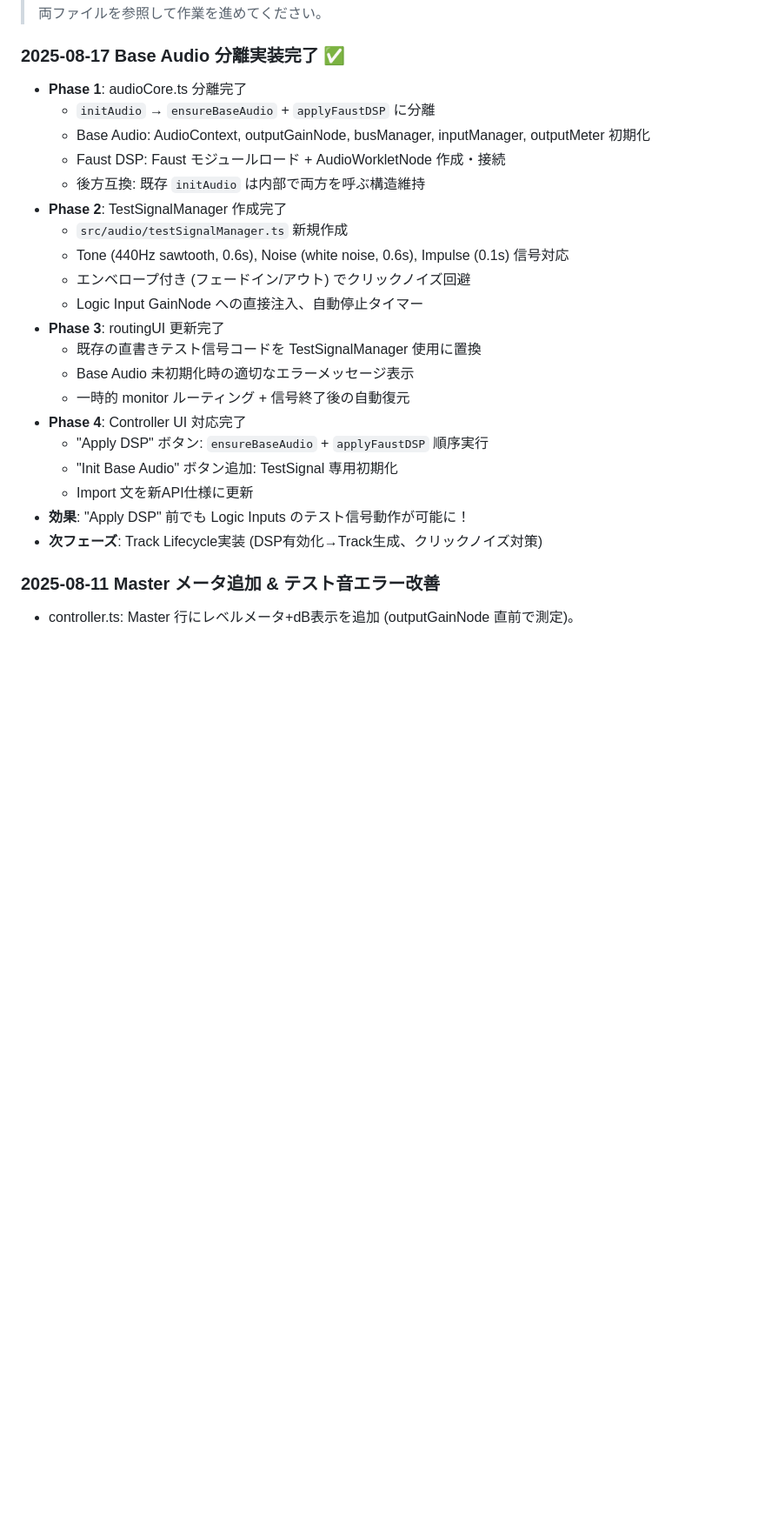
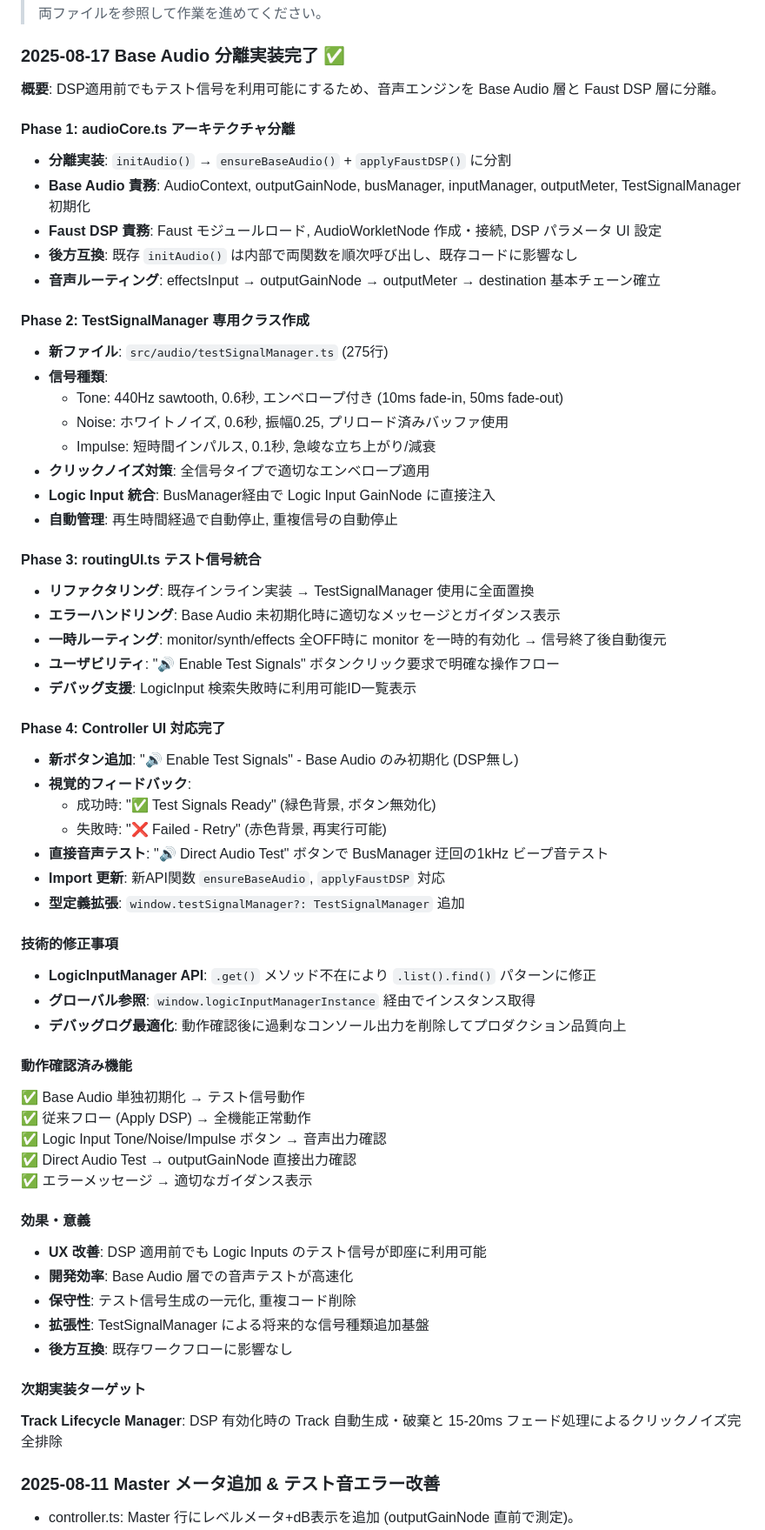
Before and after one commit to yota105/Acoustic-Automaton-Automatonic-Assembly, a Markdown page: docs/IMPLEMENTATION_PLAN.md, the part around the change. Shown: that part at 87% size. Rendered like a GitHub page; blank space fills up the shorter version.

Commit message:
feat: Base Audio層とFaust DSP層の分離実装、TestSignalManagerの作成とテスト信号統合

```diff
--- a/docs/IMPLEMENTATION_PLAN.md
+++ b/docs/IMPLEMENTATION_PLAN.md
@@ -8,26 +8,62 @@
 > 両ファイルを参照して作業を進めてください。
 
 ### 2025-08-17 Base Audio 分離実装完了 ✅
-- **Phase 1**: audioCore.ts 分離完了
-  - `initAudio` → `ensureBaseAudio` + `applyFaustDSP` に分離
-  - Base Audio: AudioContext, outputGainNode, busManager, inputManager, outputMeter 初期化
-  - Faust DSP: Faust モジュールロード + AudioWorkletNode 作成・接続
-  - 後方互換: 既存 `initAudio` は内部で両方を呼ぶ構造維持
-- **Phase 2**: TestSignalManager 作成完了
-  - `src/audio/testSignalManager.ts` 新規作成
-  - Tone (440Hz sawtooth, 0.6s), Noise (white noise, 0.6s), Impulse (0.1s) 信号対応
-  - エンベロープ付き (フェードイン/アウト) でクリックノイズ回避
-  - Logic Input GainNode への直接注入、自動停止タイマー
-- **Phase 3**: routingUI 更新完了
-  - 既存の直書きテスト信号コードを TestSignalManager 使用に置換
-  - Base Audio 未初期化時の適切なエラーメッセージ表示
-  - 一時的 monitor ルーティング + 信号終了後の自動復元
-- **Phase 4**: Controller UI 対応完了
-  - "Apply DSP" ボタン: `ensureBaseAudio` + `applyFaustDSP` 順序実行
-  - "Init Base Audio" ボタン追加: TestSignal 専用初期化
-  - Import 文を新API仕様に更新
-- **効果**: "Apply DSP" 前でも Logic Inputs のテスト信号動作が可能に！
-- **次フェーズ**: Track Lifecycle実装 (DSP有効化→Track生成、クリックノイズ対策)
+**概要**: DSP適用前でもテスト信号を利用可能にするため、音声エンジンを Base Audio 層と Faust DSP 層に分離。
+
+#### **Phase 1: audioCore.ts アーキテクチャ分離**
+- **分離実装**: `initAudio()` → `ensureBaseAudio()` + `applyFaustDSP()` に分割
+- **Base Audio 責務**: AudioContext, outputGainNode, busManager, inputManager, outputMeter, TestSignalManager 初期化
+- **Faust DSP 責務**: Faust モジュールロード, AudioWorkletNode 作成・接続, DSP パラメータ UI 設定
+- **後方互換**: 既存 `initAudio()` は内部で両関数を順次呼び出し、既存コードに影響なし
+- **音声ルーティング**: effectsInput → outputGainNode → outputMeter → destination 基本チェーン確立
+
+#### **Phase 2: TestSignalManager 専用クラス作成**
+- **新ファイル**: `src/audio/testSignalManager.ts` (275行)
+- **信号種類**:
+  - Tone: 440Hz sawtooth, 0.6秒, エンベロープ付き (10ms fade-in, 50ms fade-out)
+  - Noise: ホワイトノイズ, 0.6秒, 振幅0.25, プリロード済みバッファ使用
+  - Impulse: 短時間インパルス, 0.1秒, 急峻な立ち上がり/減衰
+- **クリックノイズ対策**: 全信号タイプで適切なエンベロープ適用
+- **Logic Input 統合**: BusManager経由で Logic Input GainNode に直接注入
+- **自動管理**: 再生時間経過で自動停止, 重複信号の自動停止
+
+#### **Phase 3: routingUI.ts テスト信号統合**
+- **リファクタリング**: 既存インライン実装 → TestSignalManager 使用に全面置換
+- **エラーハンドリング**: Base Audio 未初期化時に適切なメッセージとガイダンス表示
+- **一時ルーティング**: monitor/synth/effects 全OFF時に monitor を一時的有効化 → 信号終了後自動復元
+- **ユーザビリティ**: "🔊 Enable Test Signals" ボタンクリック要求で明確な操作フロー
+- **デバッグ支援**: LogicInput 検索失敗時に利用可能ID一覧表示
+
+#### **Phase 4: Controller UI 対応完了**
+- **新ボタン追加**: "🔊 Enable Test Signals" - Base Audio のみ初期化 (DSP無し)
+- **視覚的フィードバック**:
+  - 成功時: "✅ Test Signals Ready" (緑色背景, ボタン無効化)
+  - 失敗時: "❌ Failed - Retry" (赤色背景, 再実行可能)
+- **直接音声テスト**: "🔊 Direct Audio Test" ボタンで BusManager 迂回の1kHz ビープ音テスト
+- **Import 更新**: 新API関数 `ensureBaseAudio`, `applyFaustDSP` 対応
+- **型定義拡張**: `window.testSignalManager?: TestSignalManager` 追加
+
+#### **技術的修正事項**
+- **LogicInputManager API**: `.get()` メソッド不在により `.list().find()` パターンに修正
+- **グローバル参照**: `window.logicInputManagerInstance` 経由でインスタンス取得
+- **デバッグログ最適化**: 動作確認後に過剰なコンソール出力を削除してプロダクション品質向上
+
+#### **動作確認済み機能**
+✅ Base Audio 単独初期化 → テスト信号動作
+✅ 従来フロー (Apply DSP) → 全機能正常動作
+✅ Logic Input Tone/Noise/Impulse ボタン → 音声出力確認
+✅ Direct Audio Test → outputGainNode 直接出力確認
+✅ エラーメッセージ → 適切なガイダンス表示
+
+#### **効果・意義**
+- **UX 改善**: DSP 適用前でも Logic Inputs のテスト信号が即座に利用可能
+- **開発効率**: Base Audio 層での音声テストが高速化
+- **保守性**: テスト信号生成の一元化, 重複コード削除
+- **拡張性**: TestSignalManager による将来的な信号種類追加基盤
+- **後方互換**: 既存ワークフローに影響なし
+
+#### **次期実装ターゲット**
+**Track Lifecycle Manager**: DSP 有効化時の Track 自動生成・破棄と 15-20ms フェード処理によるクリックノイズ完全排除
 
 ### 2025-08-11 Master メータ追加 & テスト音エラー改善
 - controller.ts: Master 行にレベルメータ+dB表示を追加 (outputGainNode 直前で測定)。
```
